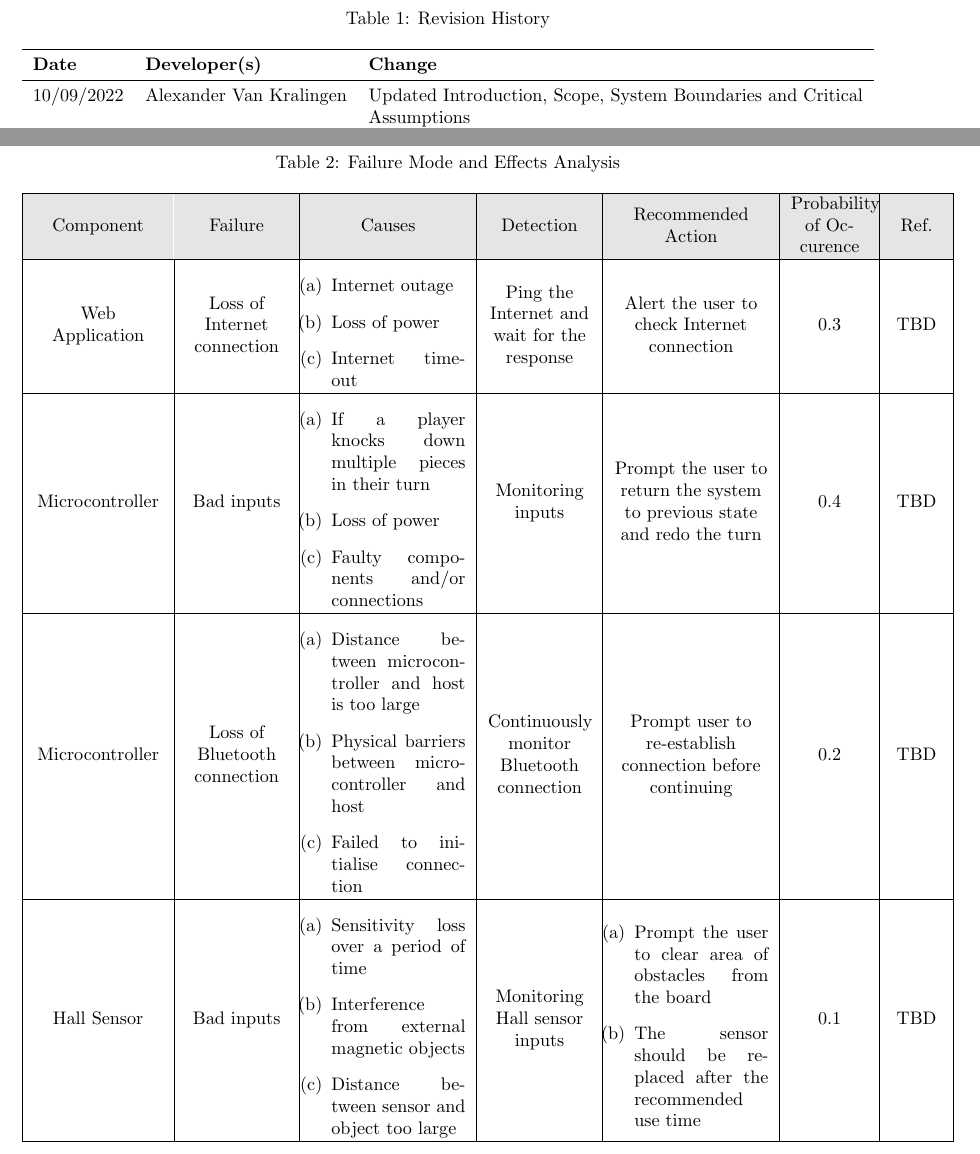
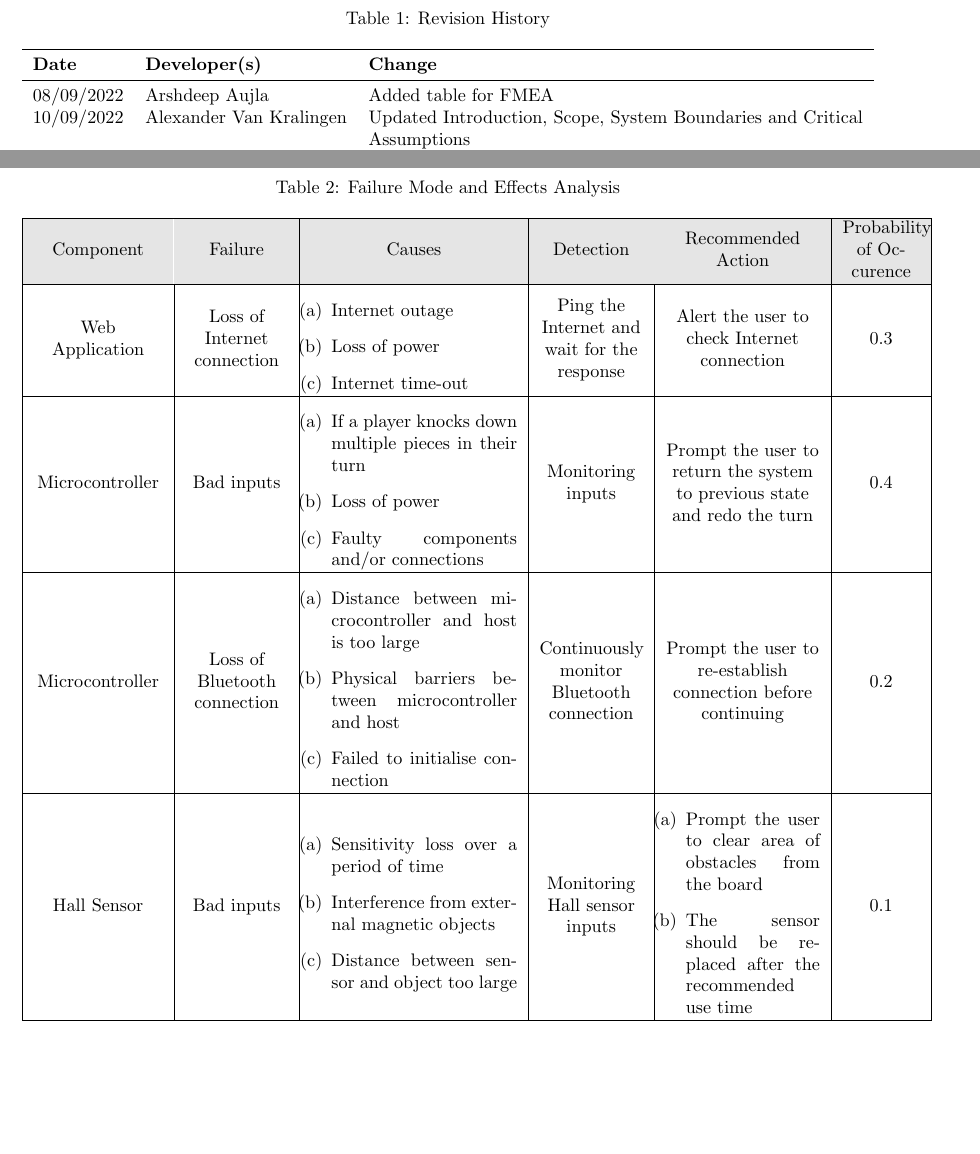
Before and after one commit to JonCels/chess-connect, a LaTeX document (docs/HazardAnalysis/HazardAnalysis.tex): two parts of pages 2 and 5 of 7, joined at a grey line, cut so that both start at the same text, the shorter picture padded with empty space. Compiled offline with pdfLaTeX.

Commit message:
modified FMEA table

```diff
--- a/docs/HazardAnalysis/HazardAnalysis.tex
+++ b/docs/HazardAnalysis/HazardAnalysis.tex
@@ -58,6 +58,7 @@
 \toprule
 \textbf{Date} & \textbf{Developer(s)} & \textbf{Change}\\
 \midrule
+08/09/2022 & Arshdeep Aujla & Added table for FMEA\\
 10/09/2022 & Alexander Van Kralingen & Updated Introduction, Scope, System Boundaries and Critical Assumptions\\
 10/09/2022 & Alexander Van Kralingen & Fixed FMEA table placement\\
 Date2 & Name(s) & Description of changes\\
@@ -120,34 +121,33 @@ The assumptions made in this document are meant to constrain the hazards to thos
         \setlength{\leftmargini}{0.4cm}
         \begin{tabular}{| >{\centering\arraybackslash}m{2.5cm} |
           >{\centering\arraybackslash}m{2cm} |
-          >{\centering\arraybackslash}m{3cm} |
+          >{\centering\arraybackslash}m{4cm} |
           >{\centering\arraybackslash}m{2cm} |
           >{\centering\arraybackslash}m{3cm} |
-          >{\centering\arraybackslash}m{1.5cm} |
-          >{\centering\arraybackslash}m{1cm} |}
+          >{\centering\arraybackslash}m{1.5cm}|}
         \hline
         \rowcolor[gray]{0.9}
-        Component & Failure & Causes & Detection & Recommended Action & Probability of Occurence & Ref. \\
+        Component & Failure & Causes & Detection & Recommended Action & Probability of Occurence \\
         \hline
         Web Application & Loss of Internet connection
         & \begin{enumerate}[label=(\alph*)]
             \item Internet outage
             \item Loss of power
             \item Internet time-out
-        \end{enumerate} & Ping the Internet and wait for the response & Alert the user to check Internet connection & 0.3 & TBD \\
+        \end{enumerate} & Ping the Internet and wait for the response & Alert the user to check Internet connection & 0.3 \\
         \hline
         Microcontroller & Bad inputs &
         \begin{enumerate}[label=(\alph*)]
             \item If a player knocks down multiple pieces in their turn
             \item Loss of power
             \item Faulty components and/or connections
-        \end{enumerate} & Monitoring inputs & Prompt the user to return the system to previous state and redo the turn & 0.4 & TBD \\
+        \end{enumerate} & Monitoring inputs & Prompt the user to return the system to previous state and redo the turn & 0.4 \\
         \hline
         Microcontroller & Loss of Bluetooth connection & \begin{enumerate}[label=(\alph*)]
             \item Distance between microcontroller and host is too large
             \item Physical barriers between microcontroller and host
             \item Failed to initialise connection
-        \end{enumerate} & Continuously monitor Bluetooth connection & Prompt user to re-establish connection before continuing & 0.2 & TBD \\
+        \end{enumerate} & Continuously monitor Bluetooth connection & Prompt the user to re-establish connection before continuing & 0.2 \\
         \hline
         Hall Sensor & Bad inputs & \begin{enumerate}[label=(\alph*)]
             \item Sensitivity loss over a period of time
@@ -156,7 +156,7 @@ The assumptions made in this document are meant to constrain the hazards to thos
         \end{enumerate} & Monitoring Hall sensor inputs & \begin{enumerate}[label=(\alph*)]
             \item Prompt the user to clear area of obstacles from the board
             \item The sensor should be replaced after the recommended use time
-        \end{enumerate} & 0.1 & TBD \\
+        \end{enumerate} & 0.1 \\
         \hline
         \end{tabular}
     \end{table}
```
Also changed, not shown: docs/HazardAnalysis/HazardAnalysis.pdf.
